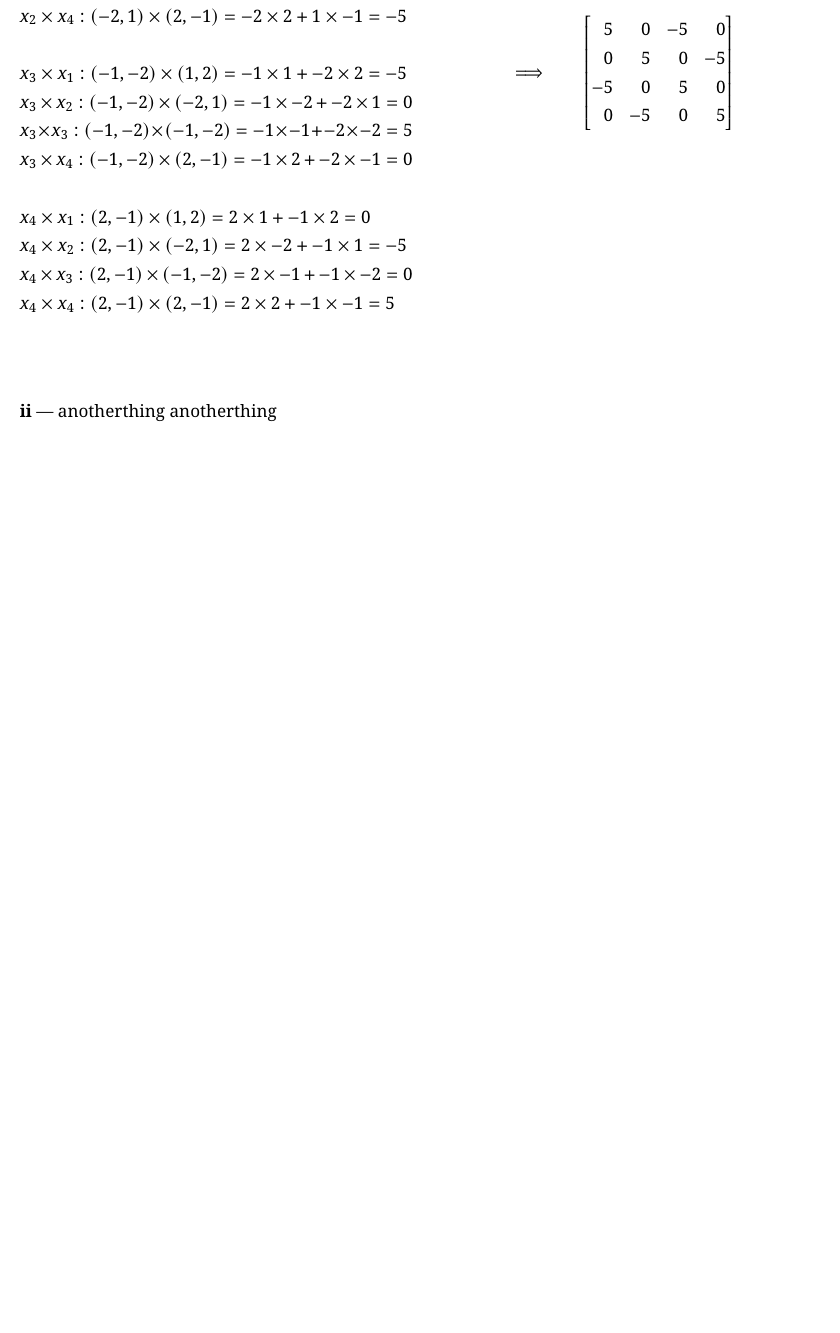
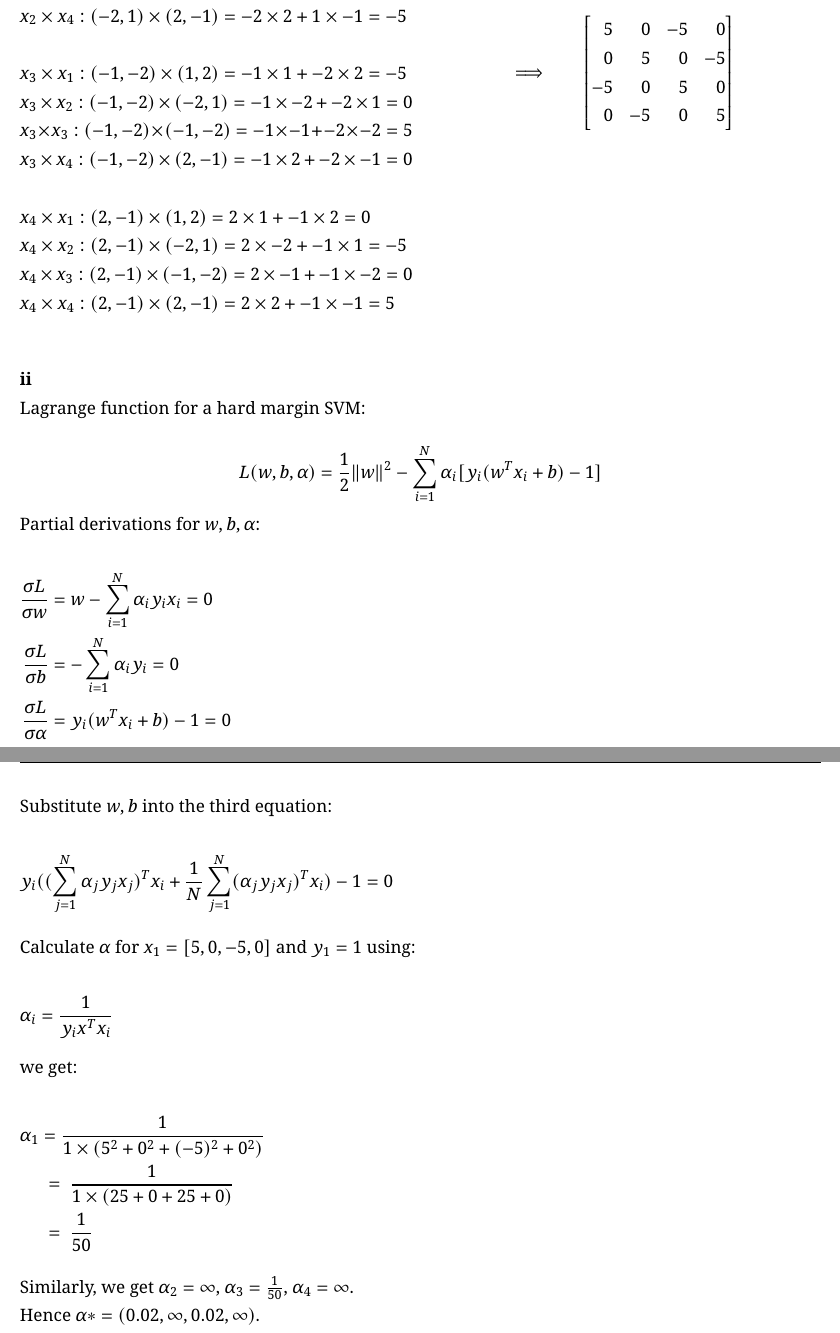
Before and after one commit to ansost/ml23-assignments, a LaTeX document (a3-SVM/main.tex): part of the page before the commit and two parts of pages 1 and 2 of 2 after it, the two joined at a grey line, cut so that both start at the same text, the shorter picture padded with empty space. The pictures show the PDF file a3-SVM/main.pdf that the author committed with the source.

Commit message:
Aufgabe1-ii .tex-file added

```diff
--- a/a3-SVM/main.tex
+++ b/a3-SVM/main.tex
@@ -114,6 +112,33 @@
 \end{multicols}
 
 
-\vspace{20pt}
+\textbf{ii}
 
-\noindent \textbf{ii} --- anotherthing anotherthing \bigbreak
+Lagrange function for a hard margin SVM:
+
+\[
+  L(w,b,\alpha) = \frac{1}{2}\Vert w \Vert^2 -\sum_{i=1}^N \alpha_i[y_i (w^Tx_i+b) -1]
+\]
+
+Partial derivations for $w, b, \alpha$:
+
+\vspace{-3mm}
+\begin{flalign*}
+  \frac{\sigma L}{\sigma w} &= w - \sum_{i=1}^N \alpha_i y_i x_i = 0 &&\\
+  \frac{\sigma L}{\sigma b} &= - \sum_{i=1}^N \alpha_i y_i = 0 &&\\
+  \frac{\sigma L}{\sigma \alpha} &= y_i (w^T x_i + b) - 1 = 0
+\end{flalign*}
+\newpage
+
+Substitute $w, b$ into the third equation:
+
+\vspace{-3mm}
+\begin{flalign*}
+  y_i ((\sum_{j=1}^N \alpha_j y_j x_j)^T x_i + \frac{1}{N}\sum_{j=1}^N (\alpha_j y_j x_j)^T x_i) -1 = 0 &&
+\end{flalign*}
+
+Calculate  $\alpha$ for $x_1 = [5, 0, -5, 0]$ and $y_1 = 1$ using:
+
+\vspace{-3mm}
+\begin{flalign*}
+  \alpha_i = \frac{1}{y_i x^T x_i} &&
@@ -120,3 +155,26 @@
+  \frac{1}{50}
+\end{flalign*}
+
+Similarly, we get $\alpha_2 = \infty$, $\alpha_3 = \frac{1}{50}$, $\alpha_4 = \infty$.
+
+Hence $\alpha* = (0.02, \infty, 0.02, \infty)$.
+
+
+
+
+
+
+
+
+
+
+
+
+
+
+
+
+
 
 
 
```
Also changed, not shown: a3-SVM/homework-3.pdf (added), a3-SVM/main.pdf, a3-SVM/main.tex (18 more changed lines).
